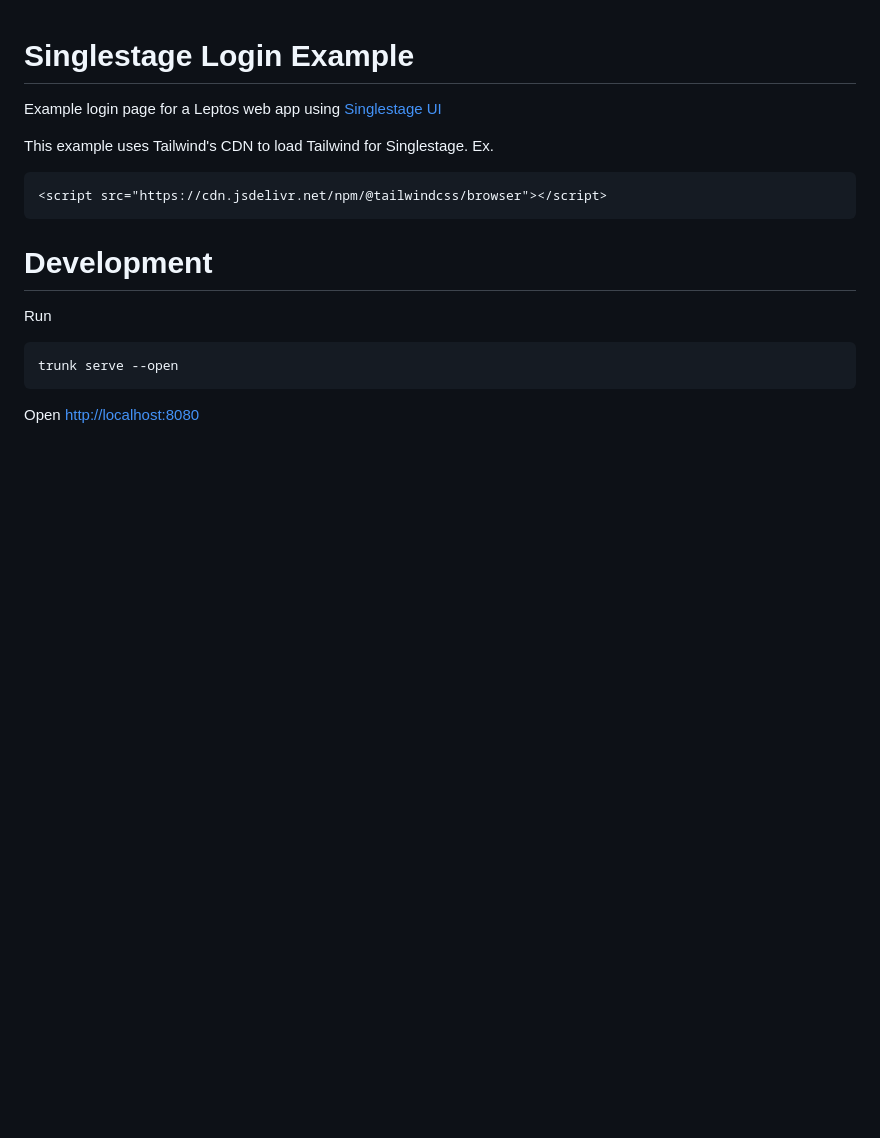
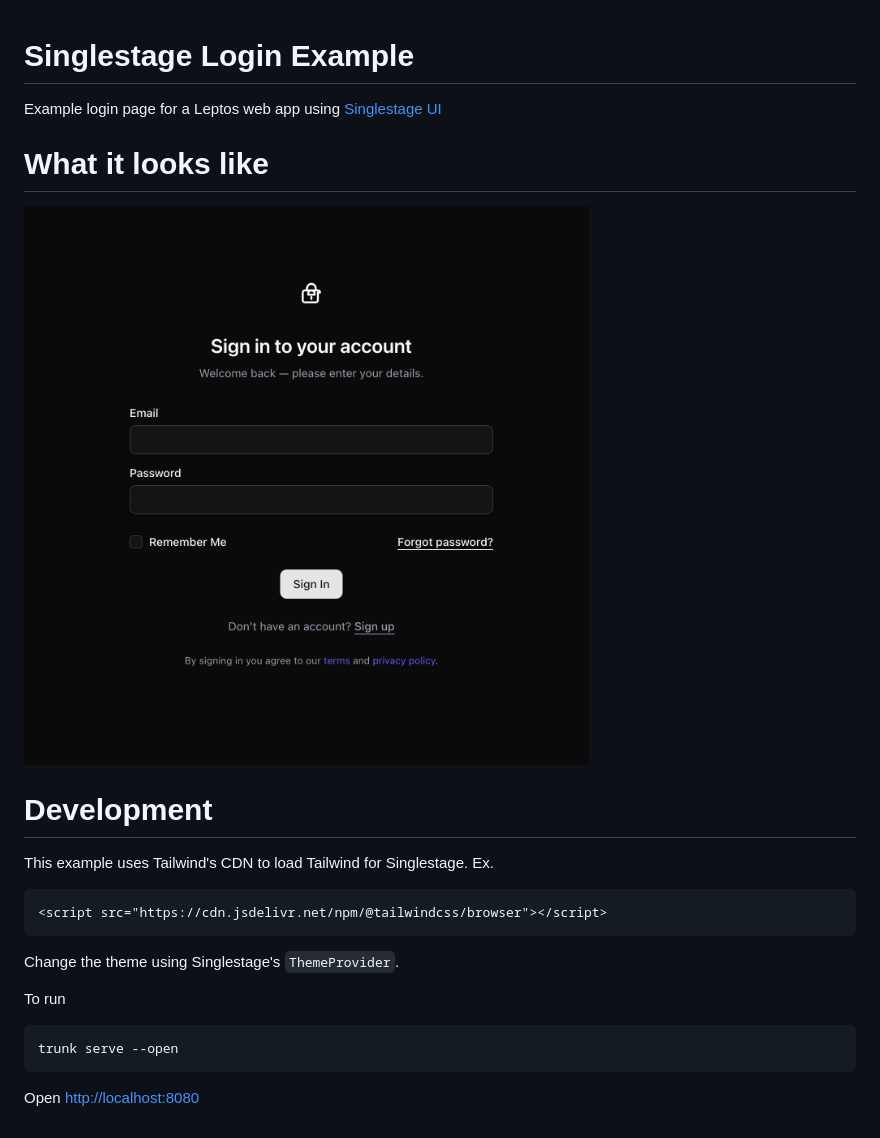
Before and after one commit to StephenFerrari14/singlestage-login-example, a Markdown page: README.md, the part around the change. Rendered like a GitHub page; pictures changed too: site.png (added); blank space fills up the shorter version.

Commit message:
Add image to readme

````diff
--- a/README.md
+++ b/README.md
@@ -1,15 +1,18 @@
 # Singlestage Login Example
 Example login page for a Leptos web app using [Singlestage UI](https://singlestage.doordesk.net/)
+# What it looks like
+![Login page](./site.png)
 
+# Development
 This example uses Tailwind's CDN to load Tailwind for Singlestage.
 Ex.
 ```
 <script src="https://cdn.jsdelivr.net/npm/@tailwindcss/browser"></script>
 ```
 
-# Development
+Change the theme using Singlestage's `ThemeProvider`.
 
-Run
+To run
 ```
 trunk serve --open
 ```
````
Also changed, not shown: 1 other file.
